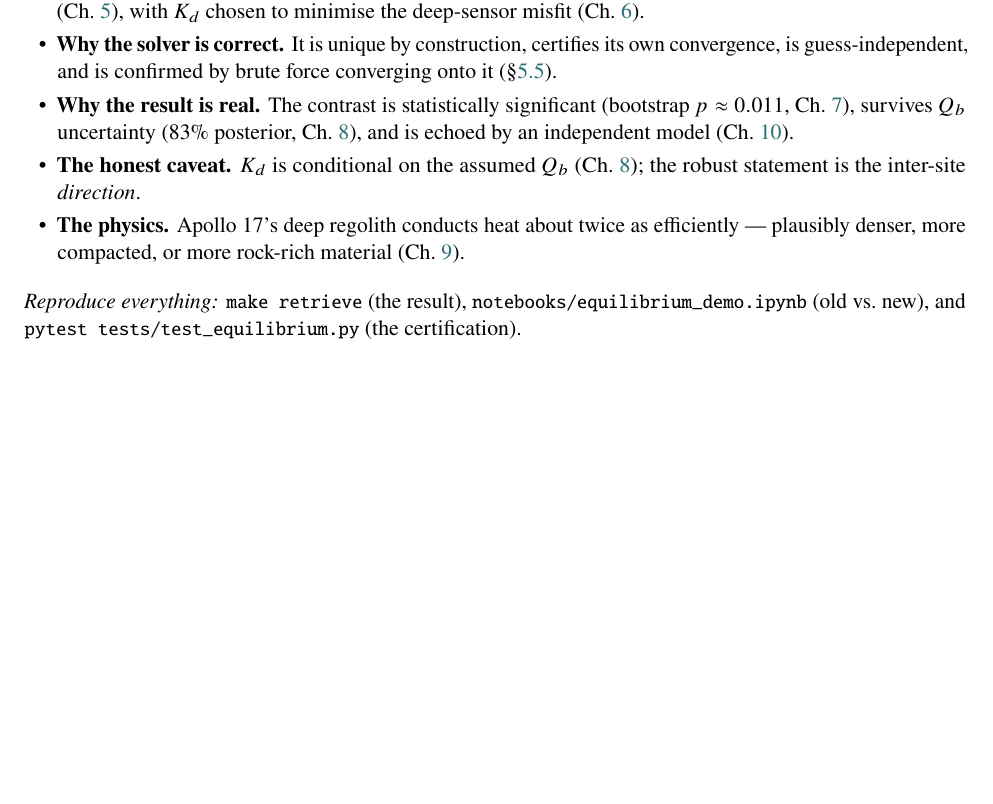
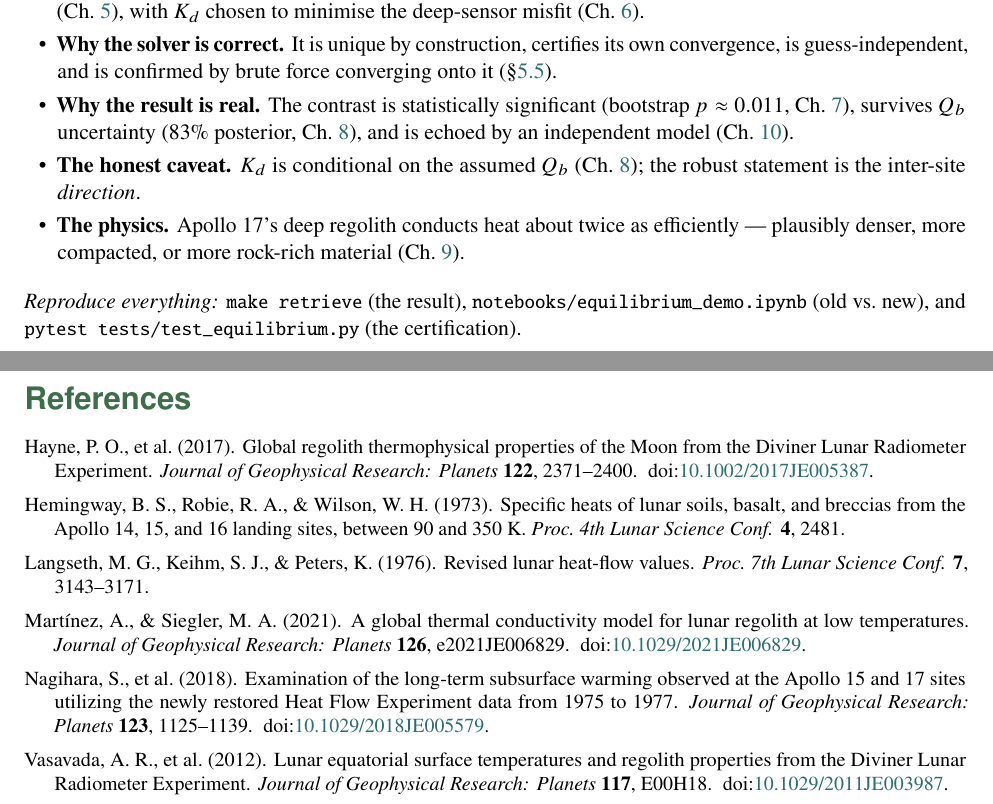
Before and after one commit to rp3gregorio/Lunar-HFE, a LaTeX thesis (docs/guidebook/guidebook.tex): part of page 53 of 55 before the commit and two parts of pages 54 and 55 of 57 after it, the two joined at a grey line, cut so that both start at the same text, the shorter picture padded with empty space. Compiled offline with pdfLaTeX.

Commit message:
Guidebook: References chapter (verified citations) + retrieval chapter
- References: full, web-verified citations w/ DOIs for Hayne 2017, Hemingway
  1973, Langseth 1976, Martinez & Siegler 2021, Nagihara 2018, Vasavada 2012
  (the previously-blocked bibliography, now grounded -- nothing invented).
- Retrieval (Ch6): parabolic-vertex refinement formula + 2 problems (why a
  parabola; why the bootstrap reuses cached profiles).
Compiles.

```diff
--- a/docs/guidebook/guidebook.tex
+++ b/docs/guidebook/guidebook.tex
@@ -1835,6 +1870,39 @@ efficiently --- plausibly denser, more compacted, or more rock-rich material
 \noindent\textit{Reproduce everything:} \code{make retrieve} (the result),
 \code{notebooks/equilibrium\_demo.ipynb} (old vs.\ new), and
 \code{pytest tests/test\_equilibrium.py} (the certification).
+
+% =====================================================================
+\chapter*{References}
+\addcontentsline{toc}{chapter}{References}
+\markboth{References}{References}
+% =====================================================================
+\small
+\begin{list}{}{\setlength{\leftmargin}{1.5em}\setlength{\itemindent}{-1.5em}%
+\setlength{\itemsep}{5pt}\setlength{\parsep}{0pt}}
+\item Hayne, P.~O., et al.\ (2017). Global regolith thermophysical properties of
+the Moon from the Diviner Lunar Radiometer Experiment. \emph{Journal of
+Geophysical Research: Planets} \textbf{122}, 2371--2400.
+\,doi:\href{https://doi.org/10.1002/2017JE005387}{10.1002/2017JE005387}.
+\item Hemingway, B.~S., Robie, R.~A., \& Wilson, W.~H. (1973). Specific heats of
+lunar soils, basalt, and breccias from the Apollo 14, 15, and 16 landing sites,
+between 90 and 350~K. \emph{Proc.\ 4th Lunar Science Conf.} \textbf{4}, 2481.
+\item Langseth, M.~G., Keihm, S.~J., \& Peters, K. (1976). Revised lunar heat-flow
+values. \emph{Proc.\ 7th Lunar Science Conf.} \textbf{7}, 3143--3171.
+\item Mart\'inez, A., \& Siegler, M.~A. (2021). A global thermal conductivity model
+for lunar regolith at low temperatures. \emph{Journal of Geophysical Research:
+Planets} \textbf{126}, e2021JE006829.
+\,doi:\href{https://doi.org/10.1029/2021JE006829}{10.1029/2021JE006829}.
+\item Nagihara, S., et al.\ (2018). Examination of the long-term subsurface warming
+observed at the Apollo 15 and 17 sites utilizing the newly restored Heat Flow
+Experiment data from 1975 to 1977. \emph{Journal of Geophysical Research: Planets}
+\textbf{123}, 1125--1139.
+\,doi:\href{https://doi.org/10.1029/2018JE005579}{10.1029/2018JE005579}.
+\item Vasavada, A.~R., et al.\ (2012). Lunar equatorial surface temperatures and
+regolith properties from the Diviner Lunar Radiometer Experiment. \emph{Journal of
+Geophysical Research: Planets} \textbf{117}, E00H18.
+\,doi:\href{https://doi.org/10.1029/2011JE003987}{10.1029/2011JE003987}.
+\end{list}
+\normalsize
 
 \appendix
 % =====================================================================
```
Also changed, not shown: docs/guidebook/guidebook.tex (41 more changed lines).
